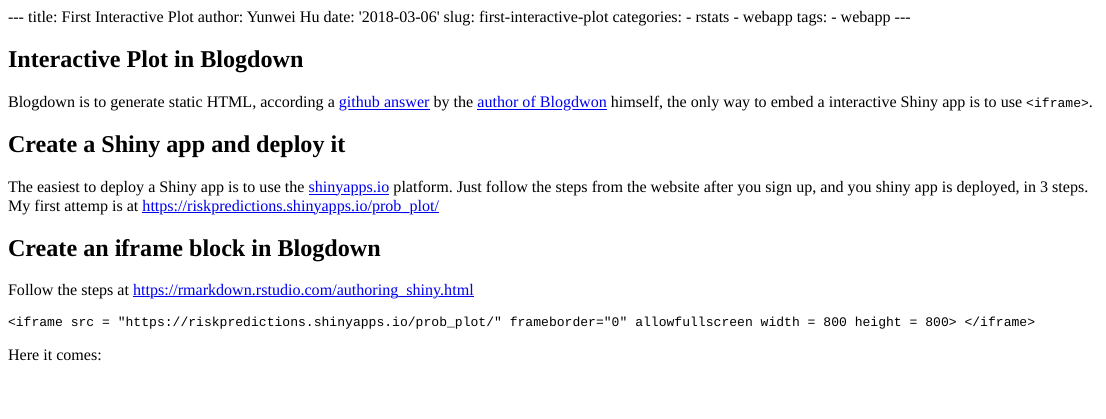
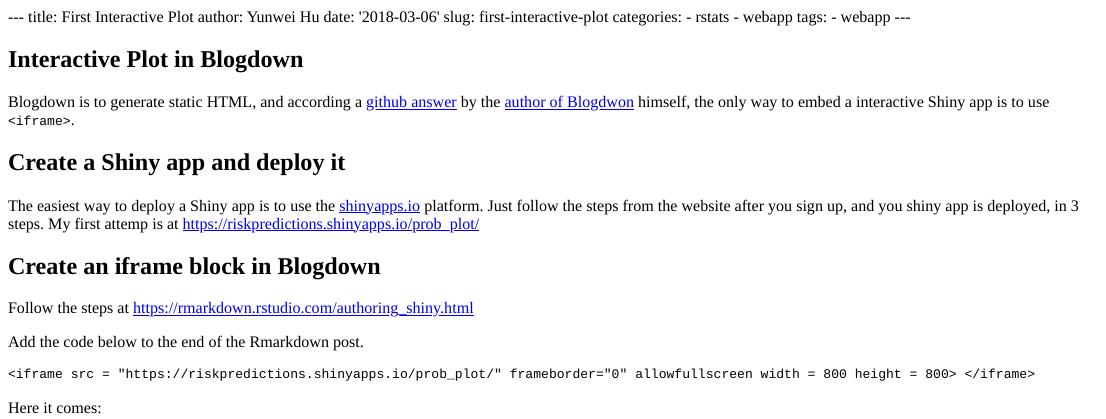
Before and after one commit to noriskworld/blogdown, an R Markdown document (content/post/2018-03-06-first-interactive-plot.Rmd): the page in a window 1100 px wide, from its top. The pictures show the output file content/post/2018-03-06-first-interactive-plot.html that the author committed with the source, opened offline.

Commit message:
iplot - wording

```diff
--- a/content/post/2018-03-06-first-interactive-plot.Rmd
+++ b/content/post/2018-03-06-first-interactive-plot.Rmd
@@ -11,15 +11,17 @@ tags:
 ---
 
 ## Interactive Plot in Blogdown
-Blogdown is to generate static HTML, according a [github answer](https://github.com/rstudio/blogdown/issues/166) by the [author of Blogdwon](https://github.com/yihui) himself, the only way to embed a interactive Shiny app is to use `<iframe>`.
+Blogdown is to generate static HTML, and according a [github answer](https://github.com/rstudio/blogdown/issues/166) by the [author of Blogdwon](https://github.com/yihui) himself, the only way to embed a interactive Shiny app is to use `<iframe>`.
 
 ## Create a Shiny app and deploy it
-The easiest to deploy a Shiny app is to use the [shinyapps.io](www.shinyapps.io) platform. Just follow the steps from the website after you sign up, and you shiny app is deployed, in 3 steps.
+The easiest way to deploy a Shiny app is to use the [shinyapps.io](www.shinyapps.io) platform. Just follow the steps from the website after you sign up, and you shiny app is deployed, in 3 steps.
 My first attemp is at https://riskpredictions.shinyapps.io/prob_plot/
 
 ## Create an iframe block in Blogdown
 
 Follow the steps at https://rmarkdown.rstudio.com/authoring_shiny.html
+
+Add the code below to the end of the Rmarkdown post.
 
 `<iframe src = "https://riskpredictions.shinyapps.io/prob_plot/" frameborder="0" allowfullscreen width = 800 height = 800>
 </iframe>`
```
Also changed, not shown: content/post/2018-03-06-first-interactive-plot.html.
